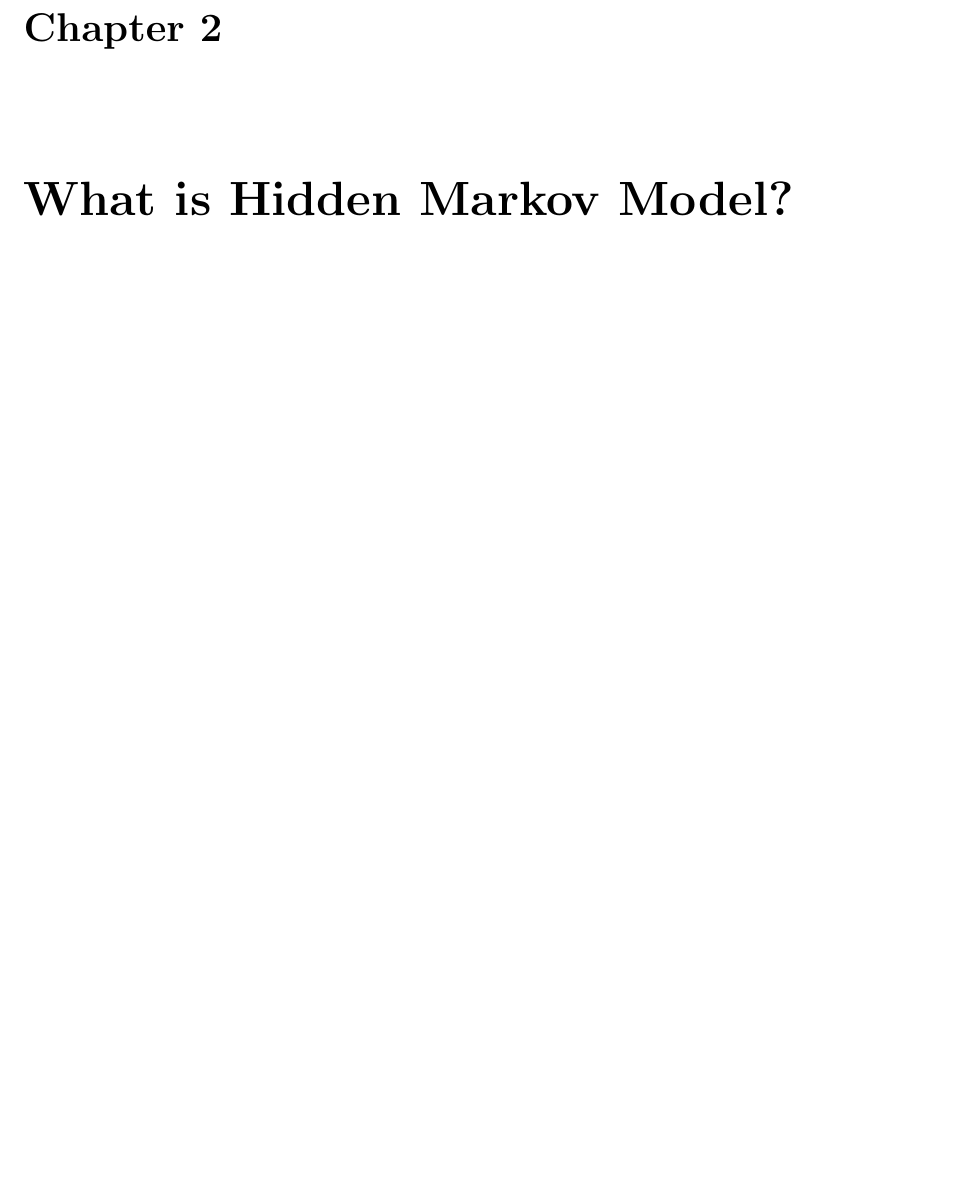
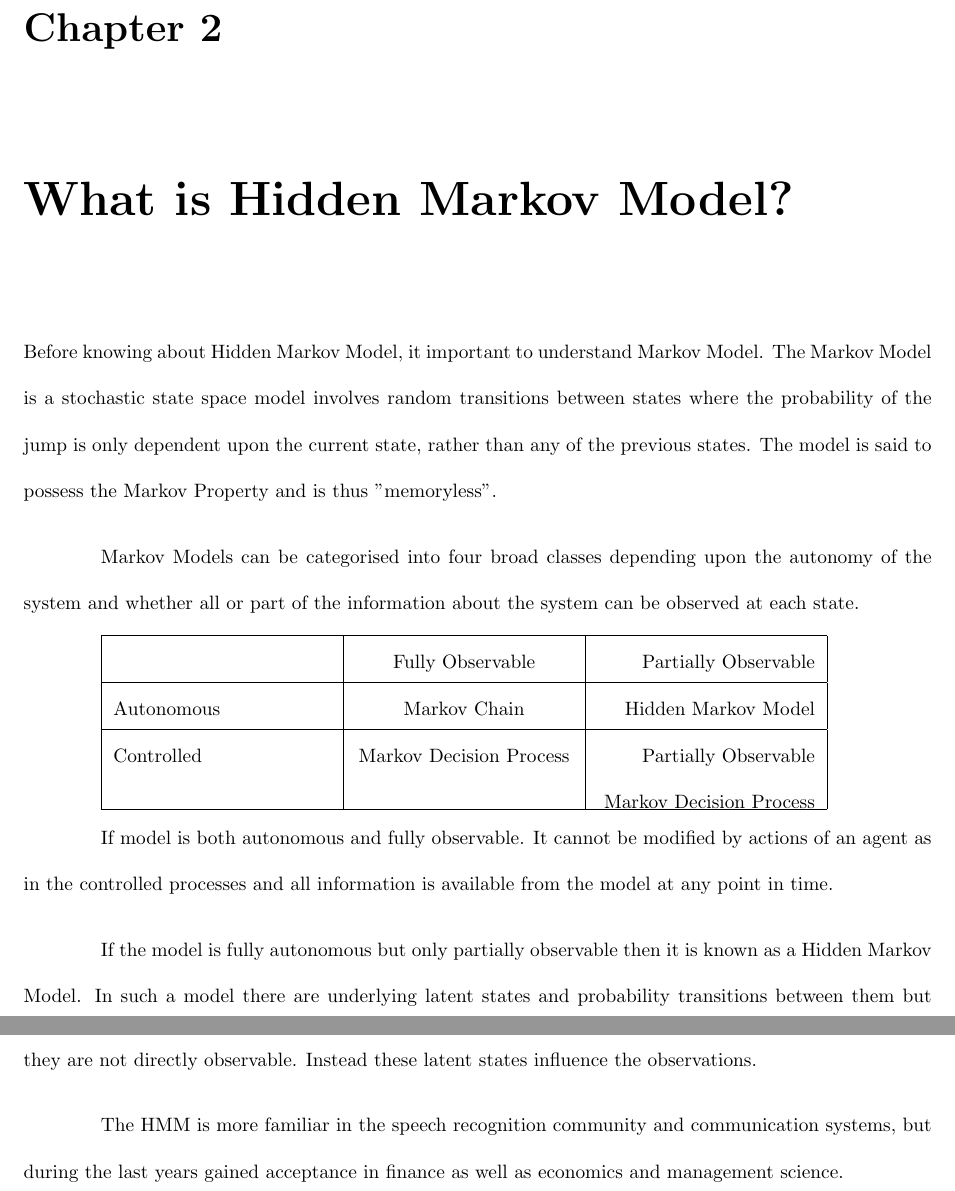
Before and after one commit to fahimkhan/EPAT-Final-Project, a LaTeX document (Doc/ProjectReport.tex): part of page 4 of 5 before the commit and two parts of pages 4 and 5 of 6 after it, the two joined at a grey line, cut so that both start at the same text, the shorter picture padded with empty space. Compiled offline with pdfLaTeX.

Commit message:
Documenting

```diff
--- a/Doc/ProjectReport.tex
+++ b/Doc/ProjectReport.tex
@@ -1,5 +1,6 @@
 \documentclass{report}
 \usepackage{fullpage}
+\usepackage{tabu}
 \renewcommand{\baselinestretch}{2}
 \setlength{\parindent}{4em}
 \setlength{\parskip}{1em}
@@ -30,6 +31,31 @@ This project is an attempt to find out such market regime and accordingly adjust
 
 
 \chapter{What is Hidden Markov Model?}
+Before knowing about Hidden Markov Model, it important to understand Markov Model. The Markov Model is a stochastic state space model involves random transitions between states where the probability of the jump is only dependent upon the current state, rather than any of the previous states. The model is said to possess the Markov Property and is thus "memoryless".
+
+Markov Models can be categorised into four broad classes depending upon the autonomy
+of the system and whether all or part of the information about the system can be observed at
+each state.
+
+
+
+
+\begin{tabu} to 0.8\textwidth { | X[l] | X[c] | X[r] | }
+ \hline
+  & Fully Observable & Partially Observable \\
+ \hline
+   Autonomous & Markov Chain  & Hidden Markov Model  \\
+\hline
+Controlled & Markov Decision Process  & Partially Observable Markov Decision Process \\
+\hline
+\end{tabu}
+
+
+If model is both autonomous and fully observable. It cannot be modified by actions of an agent as in the controlled processes and all information is available from the model at any point in time.
+
+If the model is fully autonomous but only partially observable then it is known as a Hidden Markov Model. In such a model there are underlying latent states and probability transitions between them but they are not directly observable. Instead these latent states influence the observations.
+
+The HMM is more familiar in the speech recognition community and communication systems, but during the last years gained acceptance in finance as well as economics and management science.
 
 
 \chapter{About used data}
```
Also changed, not shown: Doc/ProjectReport.pdf, 3 other files.
